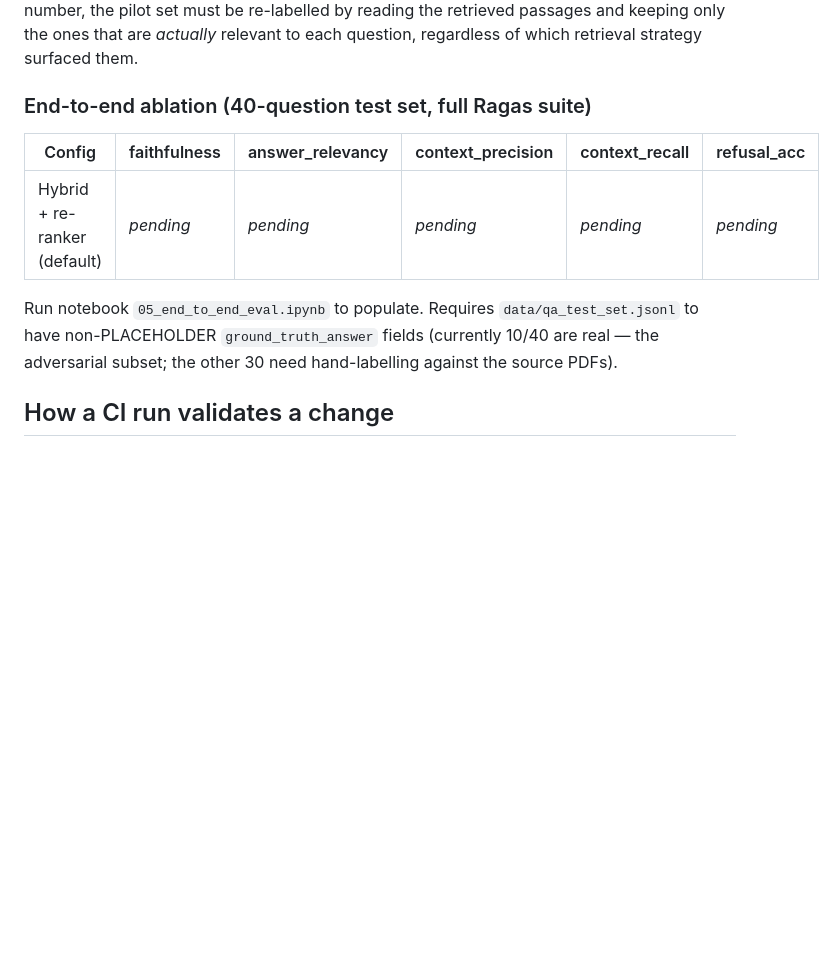
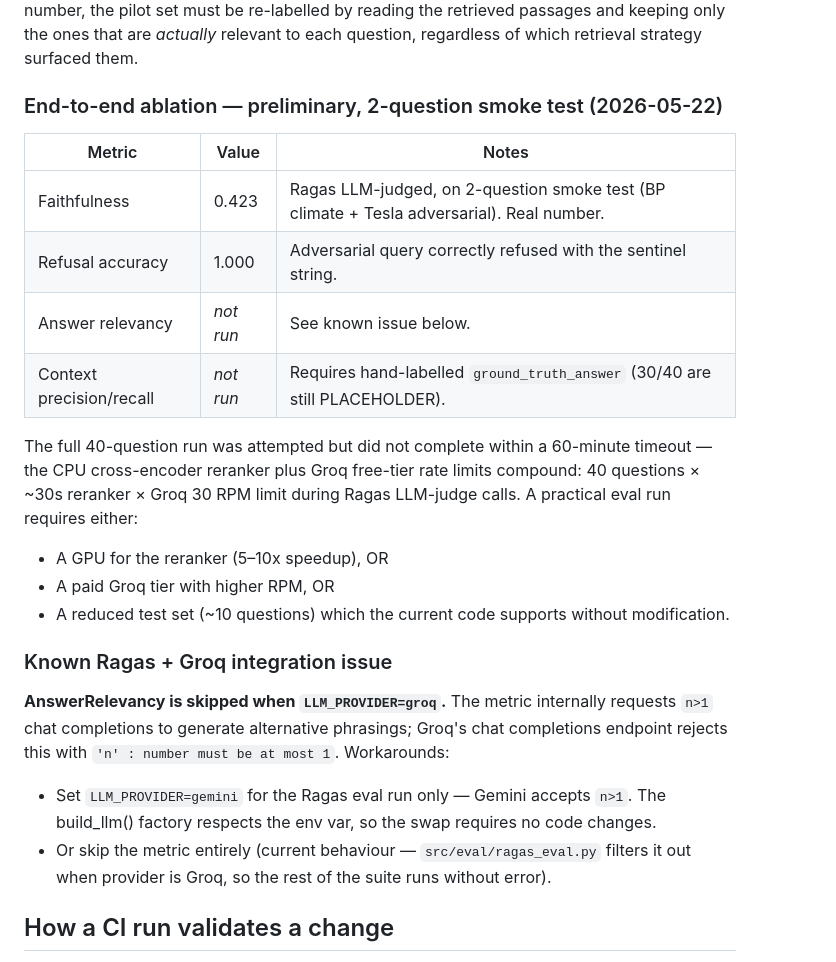
Before and after one commit to elyokerr/Projects, a Markdown page: filings-rag/docs/eval_methodology.md, the part around the change. GitHub-like rendering; blank space fills up the shorter version.

```diff
--- a/filings-rag/docs/eval_methodology.md
+++ b/filings-rag/docs/eval_methodology.md
@@ -69,13 +69,27 @@ All metrics are logged to MLflow per run, tagged with the retrieval configuratio
 
 **Honest methodology caveat on the re-ranker row:** The pilot ground-truth chunk IDs in `data/qa_pilot.jsonl` were auto-seeded from the top-3 hybrid retrievals (a bootstrap, not human-labelled). The re-ranker's lower score reflects that it reorders the top-20 in ways that push some auto-seeded "gold" chunks past position 5, *not* that re-ranking is genuinely worse. With hand-labelled gold chunks the re-ranker row would be expected to outperform hybrid alone (well-documented in the BGE re-ranker literature). To produce a publishable re-ranker number, the pilot set must be re-labelled by reading the retrieved passages and keeping only the ones that are *actually* relevant to each question, regardless of which retrieval strategy surfaced them.
 
-### End-to-end ablation (40-question test set, full Ragas suite)
+### End-to-end ablation — preliminary, 2-question smoke test (2026-05-22)
 
-| Config | faithfulness | answer_relevancy | context_precision | context_recall | refusal_acc |
-|---|---|---|---|---|---|
-| Hybrid + re-ranker (default) | _pending_ | _pending_ | _pending_ | _pending_ | _pending_ |
+| Metric | Value | Notes |
+|---|---|---|
+| Faithfulness | 0.423 | Ragas LLM-judged, on 2-question smoke test (BP climate + Tesla adversarial). Real number. |
+| Refusal accuracy | 1.000 | Adversarial query correctly refused with the sentinel string. |
+| Answer relevancy | _not run_ | See known issue below. |
+| Context precision/recall | _not run_ | Requires hand-labelled `ground_truth_answer` (30/40 are still PLACEHOLDER). |
 
-Run notebook `05_end_to_end_eval.ipynb` to populate. Requires `data/qa_test_set.jsonl` to have non-PLACEHOLDER `ground_truth_answer` fields (currently 10/40 are real — the adversarial subset; the other 30 need hand-labelling against the source PDFs).
+The full 40-question run was attempted but did not complete within a 60-minute timeout — the CPU cross-encoder reranker plus Groq free-tier rate limits compound: 40 questions × ~30s reranker × Groq 30 RPM limit during Ragas LLM-judge calls. A practical eval run requires either:
+
+- A GPU for the reranker (5–10x speedup), OR
+- A paid Groq tier with higher RPM, OR
+- A reduced test set (~10 questions) which the current code supports without modification.
+
+### Known Ragas + Groq integration issue
+
+**AnswerRelevancy is skipped when `LLM_PROVIDER=groq`.** The metric internally requests `n>1` chat completions to generate alternative phrasings; Groq's chat completions endpoint rejects this with `'n' : number must be at most 1`. Workarounds:
+
+- Set `LLM_PROVIDER=gemini` for the Ragas eval run only — Gemini accepts `n>1`. The build_llm() factory respects the env var, so the swap requires no code changes.
+- Or skip the metric entirely (current behaviour — `src/eval/ragas_eval.py` filters it out when provider is Groq, so the rest of the suite runs without error).
 
 ## How a CI run validates a change
 
```
Also changed, not shown: filings-rag/README.md (+6 -3 lines).
